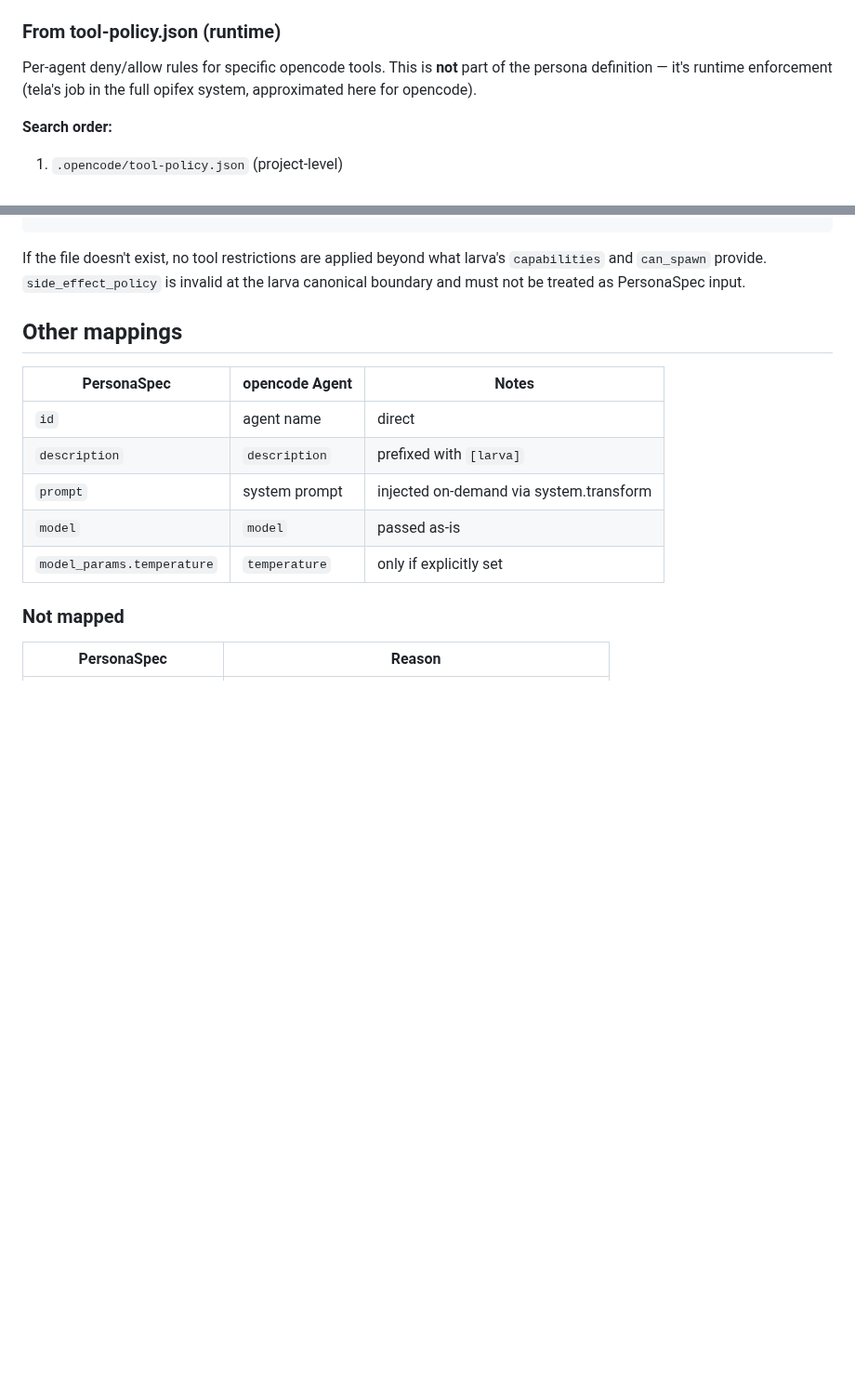
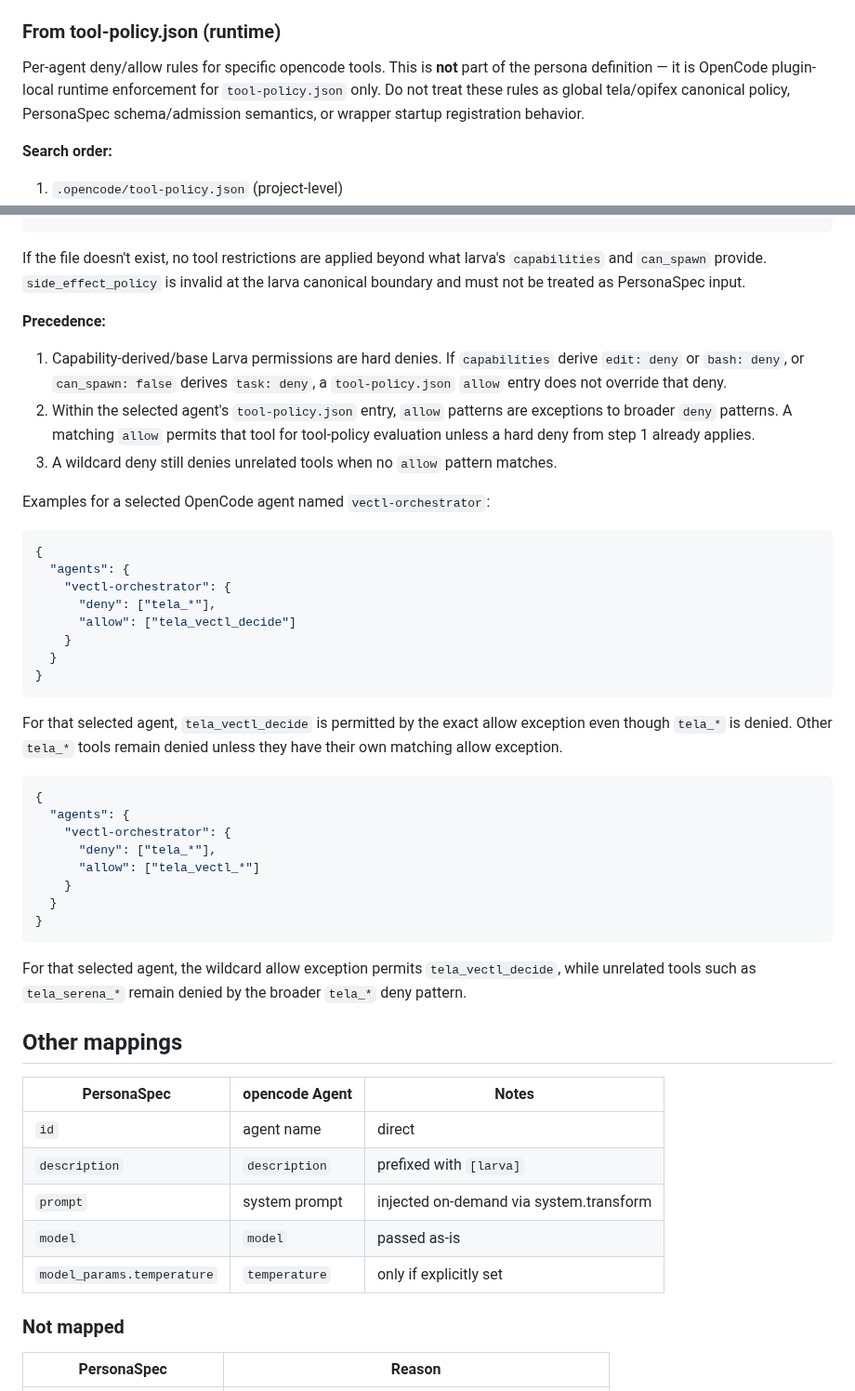
Before and after one commit to Tefx/larva, a Markdown page: contrib/opencode-plugin/README.md, 2 parts joined by grey strips. Shown at 93% size. GitHub-like rendering; blank space fills up the shorter version.

Commit message:
[vectl] step-opencode_tela_policy_docs_sync_20260524 completed

````diff
--- a/contrib/opencode-plugin/README.md
+++ b/contrib/opencode-plugin/README.md
@@ -196,7 +196,11 @@ only.
 
 ### From tool-policy.json (runtime)
 
-Per-agent deny/allow rules for specific opencode tools. This is **not** part of the persona definition — it's runtime enforcement (tela's job in the full opifex system, approximated here for opencode).
+Per-agent deny/allow rules for specific opencode tools. This is **not** part of
+the persona definition — it is OpenCode plugin-local runtime enforcement for
+`tool-policy.json` only. Do not treat these rules as global tela/opifex canonical
+policy, PersonaSpec schema/admission semantics, or wrapper startup registration
+behavior.
 
 **Search order:**
 1. `.opencode/tool-policy.json` (project-level)
@@ -222,6 +226,48 @@ Per-agent deny/allow rules for specific opencode tools. This is **not** part of
 If the file doesn't exist, no tool restrictions are applied beyond what larva's
 `capabilities` and `can_spawn` provide. `side_effect_policy` is invalid at the
 larva canonical boundary and must not be treated as PersonaSpec input.
+
+**Precedence:**
+
+1. Capability-derived/base Larva permissions are hard denies. If `capabilities`
+   derive `edit: deny` or `bash: deny`, or `can_spawn: false` derives
+   `task: deny`, a `tool-policy.json` `allow` entry does not override that deny.
+2. Within the selected agent's `tool-policy.json` entry, `allow` patterns are
+   exceptions to broader `deny` patterns. A matching `allow` permits that tool
+   for tool-policy evaluation unless a hard deny from step 1 already applies.
+3. A wildcard deny still denies unrelated tools when no `allow` pattern matches.
+
+Examples for a selected OpenCode agent named `vectl-orchestrator`:
+
+```json
+{
+  "agents": {
+    "vectl-orchestrator": {
+      "deny": ["tela_*"],
+      "allow": ["tela_vectl_decide"]
+    }
+  }
+}
+```
+
+For that selected agent, `tela_vectl_decide` is permitted by the exact allow
+exception even though `tela_*` is denied. Other `tela_*` tools remain denied
+unless they have their own matching allow exception.
+
+```json
+{
+  "agents": {
+    "vectl-orchestrator": {
+      "deny": ["tela_*"],
+      "allow": ["tela_vectl_*"]
+    }
+  }
+}
+```
+
+For that selected agent, the wildcard allow exception permits
+`tela_vectl_decide`, while unrelated tools such as `tela_serena_*` remain denied
+by the broader `tela_*` deny pattern.
 
 ## Other mappings
 
````
